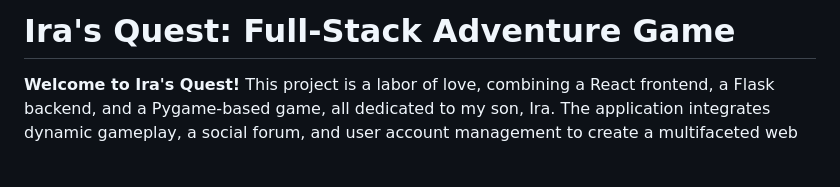
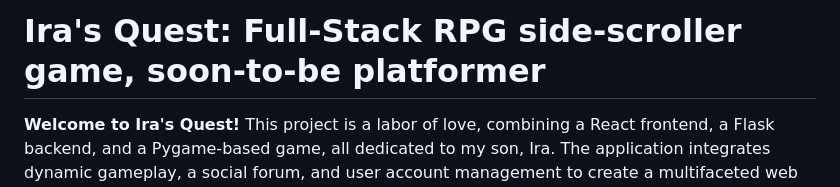
Before and after one commit to ldv432/iras-quest-phase-5, a Markdown page: README.md, the part around the change. Rendered like a GitHub page; blank space fills up the shorter version.

```diff
--- a/README.md
+++ b/README.md
@@ -1,5 +1,4 @@
-# Ira's Quest: Full-Stack Adventure Game
-
+# Ira's Quest: Full-Stack RPG side-scroller game, soon-to-be platformer
 **Welcome to Ira's Quest!** This project is a labor of love, combining a React frontend, a Flask backend, and a Pygame-based game, all dedicated to my son, Ira. The application integrates dynamic gameplay, a social forum, and user account management to create a multifaceted web experience.
 
 ---
```
